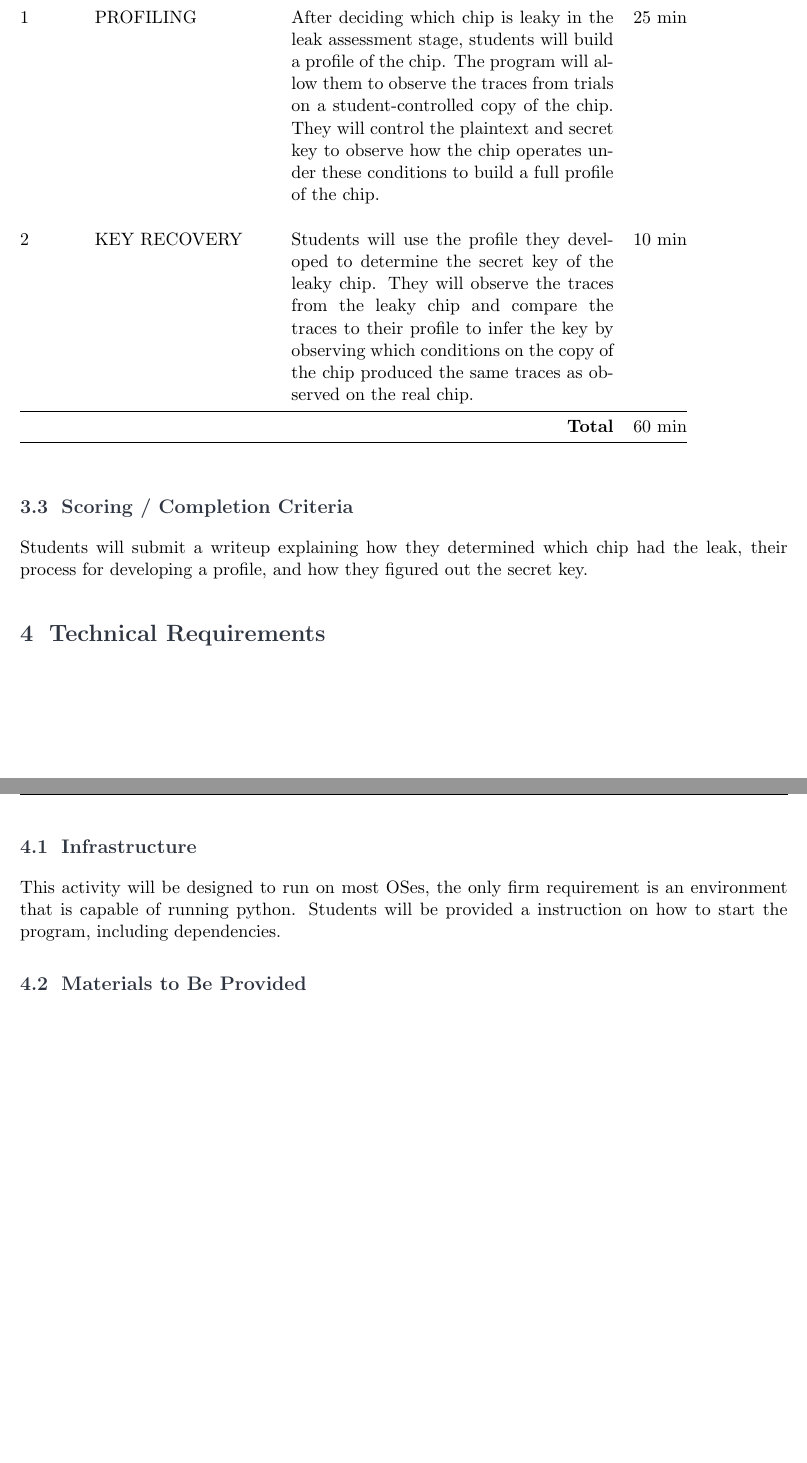
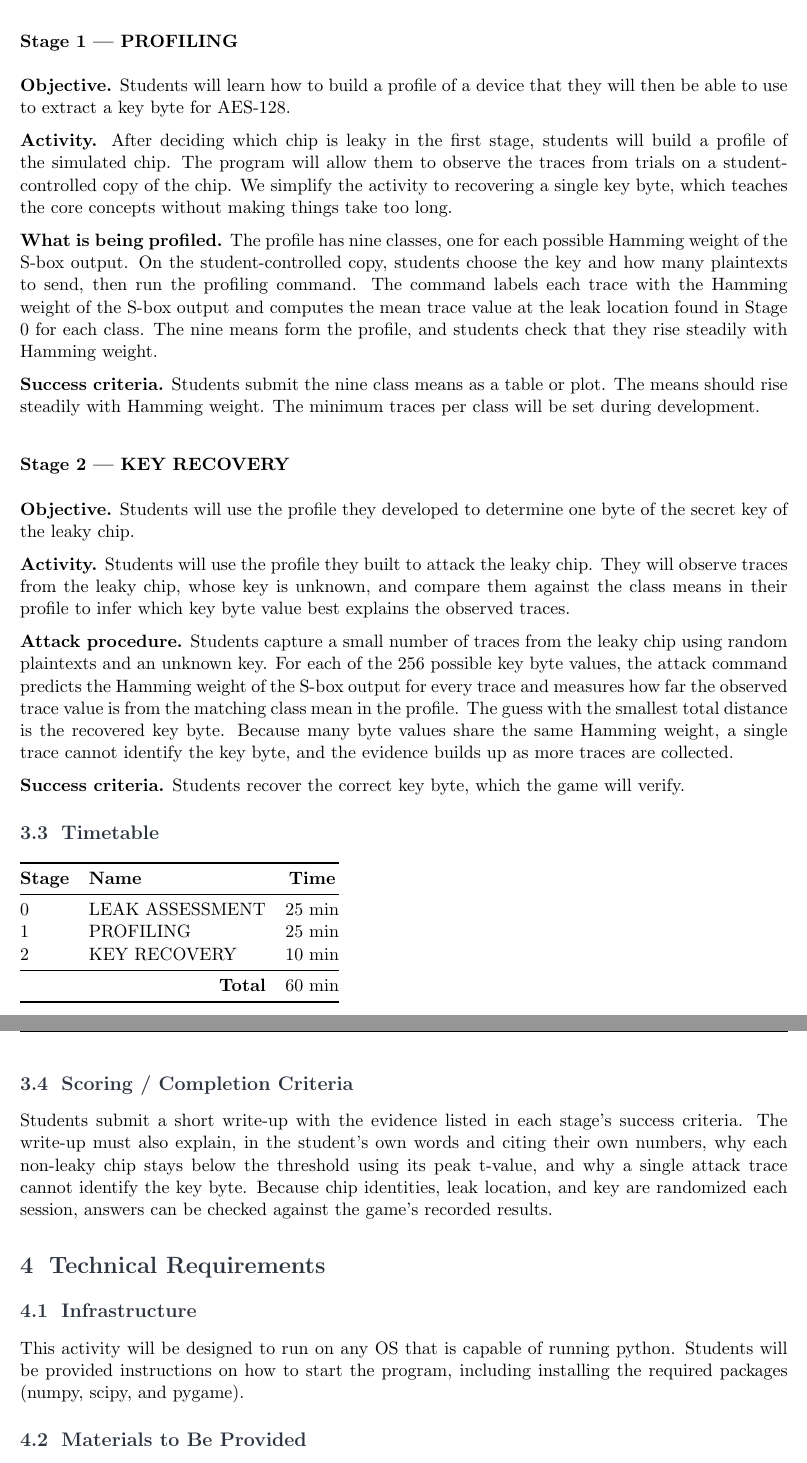
Before and after one commit to wiz-6/ECE576-Project, a LaTeX document (ECE-576-Proposal.tex): two parts of pages 3 and 4 of 4, joined at a grey line, cut so that both start at the same text, the shorter picture padded with empty space. Compiled offline with pdfLaTeX.

Commit message:
Proposal Revisions

```diff
--- a/ECE-576-Proposal.tex
+++ b/ECE-576-Proposal.tex
@@ -24,15 +24,14 @@
 \titleformat{\subsection}
   {\normalfont\large\bfseries\color{accent}}
   {\thesubsection}{0.6em}{}
-\titlespacing*{\section}{0pt}{1.4em}{0.6em}
-\titlespacing*{\subsection}{0pt}{1.1em}{0.4em}
+\titlespacing*{\section}{0pt}{1em}{0.4em}
+\titlespacing*{\subsection}{0pt}{0.8em}{0.2em}
 
 % ---------- Header / Footer ----------
 \pagestyle{fancy}
 \fancyhf{}
 \renewcommand{\headrulewidth}{0.4pt}
 \fancyhead[R]{\small\thepage}
-\fancyfoot[C]{\small\textcolor{rulegray}{Draft proposal --- 9 / 22 / 26}}
 
 \hypersetup{
   colorlinks=true,
@@ -118,6 +109,0 @@ This activity will be performed on a game-like GUI run using pygame and through
-  1 & PROFILING & After deciding which chip is leaky in the leak assessment stage, students will build a profile of the chip. The program will allow them to observe the traces from trials on a student-controlled copy of the chip. They will control the plaintext and secret key to observe how the chip operates under these conditions to build a full profile of the chip. & 25 min \\[0.4em]
-  \\
-  2 & KEY RECOVERY & Students will use the profile they developed to determine the secret key of the leaky chip. They will observe the traces from the leaky chip and compare the traces to their profile to infer the key by observing which conditions on the copy of the chip produced the same traces as observed on the real chip. & 10 min \\[0.4em]
-  \midrule{}
-  & & \hfill\textbf{Total} & 60 min \\
-  \bottomrule{}
@@ -124,7 +120,39 @@ This activity will be performed on a game-like GUI run using pygame and through
+\subsubsection*{Stage 1 --- PROFILING}
+
+\noindent\textbf{Objective.} Students will learn how to build a profile of a device that they will then be able to use to extract a key byte for AES-128.
+
+\noindent\textbf{Activity.} After deciding which chip is leaky in the first stage, students will build a profile of the simulated chip. The program will allow them to observe the traces from trials on a student-controlled copy of the chip. We simplify the activity to recovering a single key byte, which teaches the core concepts without making things take too long.
+
+\noindent\textbf{What is being profiled.} The profile has nine classes, one for each possible Hamming weight of the S-box output. On the student-controlled copy, students choose the key and how many plaintexts to send, then run the profiling command. The command labels each trace with the Hamming weight of the S-box output and computes the mean trace value at the leak location found in Stage 0 for each class. The nine means form the profile, and students check that they rise steadily with Hamming weight.
+
+\noindent\textbf{Success criteria.} Students submit the nine class means as a table or plot. The means should rise steadily with Hamming weight. The minimum traces per class will be set during development.
+
+\subsubsection*{Stage 2 --- KEY RECOVERY}
+
+\noindent\textbf{Objective.} Students will use the profile they developed to determine one byte of the secret key of the leaky chip.
+
+\noindent\textbf{Activity.} Students will use the profile they built to attack the leaky chip. They will observe traces from the leaky chip, whose key is unknown, and compare them against the class means in their profile to infer which key byte value best explains the observed traces.
+
+\noindent\textbf{Attack procedure.} Students capture a small number of traces from the leaky chip using random plaintexts and an unknown key. For each of the 256 possible key byte values, the attack command predicts the Hamming weight of the S-box output for every trace and measures how far the observed trace value is from the matching class mean in the profile. The guess with the smallest total distance is the recovered key byte. Because many byte values share the same Hamming weight, a single trace cannot identify the key byte, and the evidence builds up as more traces are collected.
+
+\noindent\textbf{Success criteria.} Students recover the correct key byte, which the game will verify.
+
+\subsection{Timetable}
+\begin{tabular}{@{}l l c@{}}
+  \toprule
+  \textbf{Stage} & \textbf{Name} & \textbf{Time} \\
+  \midrule
+  0 & LEAK ASSESSMENT & 25 min \\
+  1 & PROFILING & 25 min \\
+  2 & KEY RECOVERY & 10 min \\
+  \midrule
+  & \hfill\textbf{Total} & 60 min \\
+  \bottomrule
 \end{tabular}
 
-\subsection{Scoring / Completion Criteria}
-Students will submit a writeup explaining how they determined which chip had the leak, their process for developing a profile, and how they figured out the secret key.
+\subsection{Scoring / Completion Criteria} Students submit a short write-up with the evidence listed in each stage’s success criteria. The write-up must also explain, in the student’s own words and citing their own numbers, why each non-leaky chip stays below the threshold using its peak t-value, and why a single attack trace cannot identify the key byte. Because chip identities, leak location, and key are randomized each session, answers can be checked against the game’s recorded results.
+
+
 
 % =====================================================
 % 4. TECHNICAL REQUIREMENTS
@@ -132,7 +160,7 @@ Students will submit a writeup explaining how they determined which chip had the
 \section{Technical Requirements}
 
 \subsection{Infrastructure}
-This activity will be designed to run on most OSes, the only firm requirement is an environment that is capable of running python. Students will be provided a instruction on how to start the program, including dependencies.
+This activity will be designed to run on any OS that is capable of running python. Students will be provided instructions on how to start the program, including installing the required packages (numpy, scipy, and pygame).
 
 \subsection{Materials to Be Provided}
 \begin{itemize}[label=--]
```
Also changed, not shown: ECE-576-Proposal.tex (45 more changed lines).
